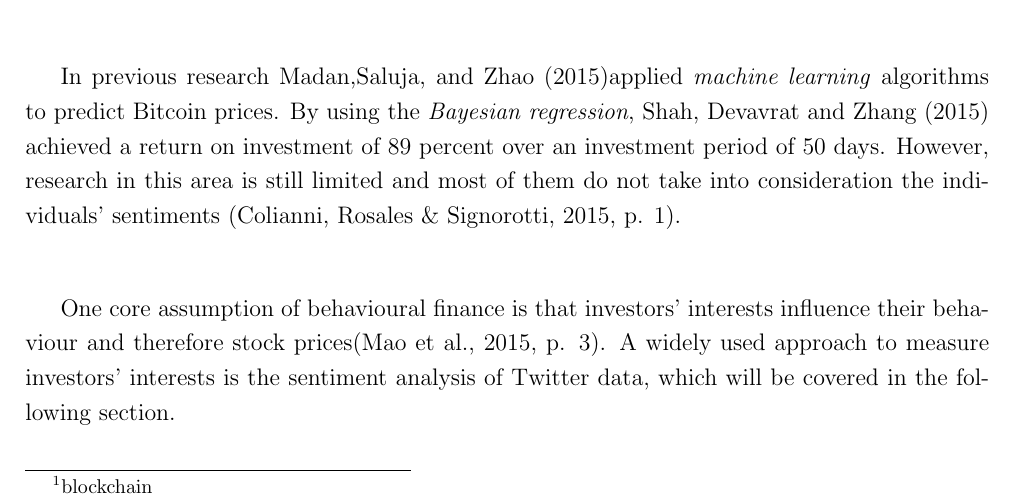
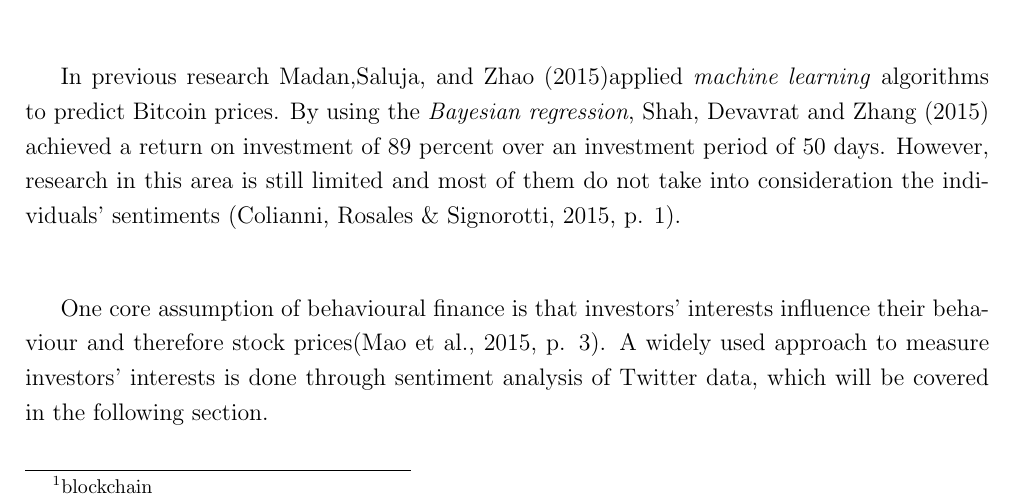
Before and after one commit to joelsonderegger/twitterbitcoin, a LaTeX paper (paper/paper.tex): part of page 7 of 17, cut so that both start at the same text. Compiled offline with pdfLaTeX.

Commit message:
Update paper.tex

```diff
--- a/paper/paper.tex
+++ b/paper/paper.tex
@@ -131,7 +131,7 @@ Today, Bitcoin is the most popular of thousands of cryptocurrencies worldwide an
 
 In previous research Madan,Saluja, and Zhao (2015)applied \textit{machine learning} algorithms to predict Bitcoin prices. By using the \textit{Bayesian regression}, Shah, Devavrat and Zhang (2015) achieved a return on investment of 89 percent over an investment period of 50 days. However, research in this area is still limited and most of them do not take into consideration the individuals' sentiments (Colianni, Rosales \& Signorotti, 2015, p. 1).\\
 
-One core assumption of behavioural finance is that investors’ interests influence their behaviour and therefore stock prices(Mao et al., 2015, p. 3). A widely used approach to measure investors’ interests is the sentiment analysis of Twitter data, which will be covered in the following section.\\
+One core assumption of behavioural finance is that investors’ interests influence their behaviour and therefore stock prices(Mao et al., 2015, p. 3). A widely used approach to measure investors’ interests is done through sentiment analysis of Twitter data, which will be covered in the following section.\\
 
 \subsection{Twitter}
 With the current growth of social networks, the number of global social media users reached 2.46 billion and is expected to increase to 3.02 billion by 2021 according to Statista (2018). Gabriel and Röhrs (2017) define social networks as a loose connection of people in an online or internet community, respectively in a computer-based communication network (p. 12). This paper exploits the possibility to analyse shared “thoughts, views and opinions” (Stenqvist and Lönnö, 2017, p. 6) provided by such communities or communication networks.\\
```
